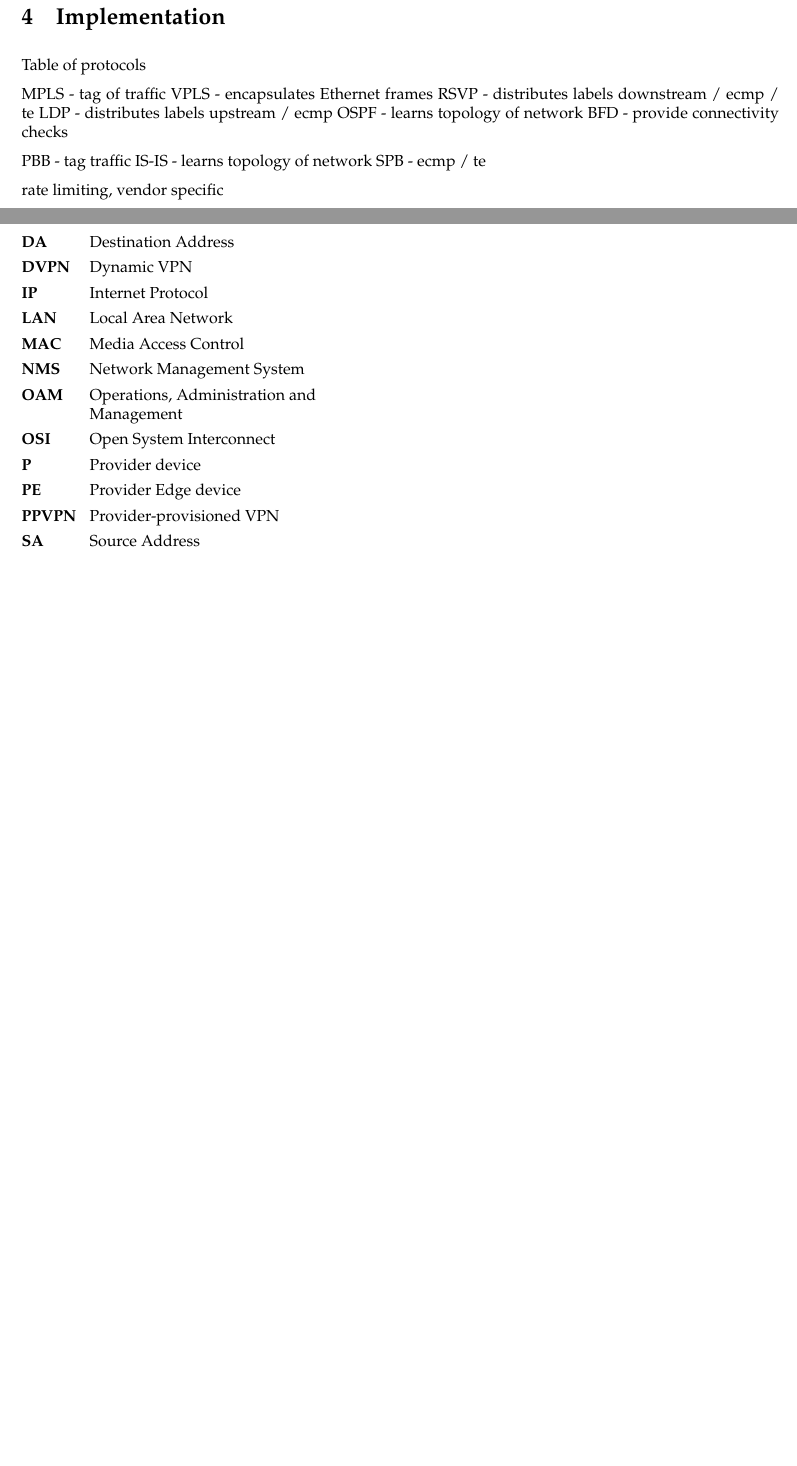
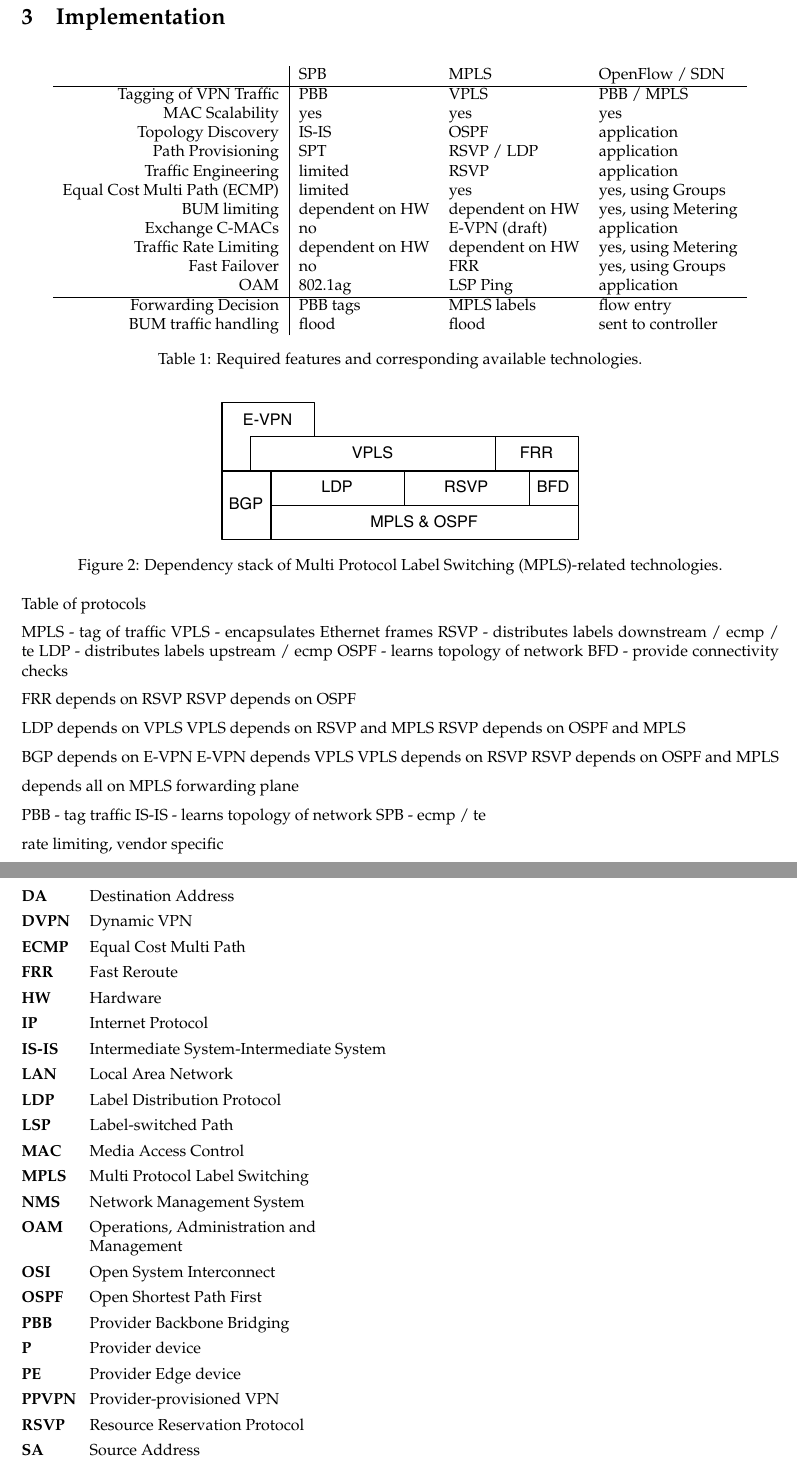
Before and after one commit to michielappelman/rp2-openflow, a LaTeX document (report/report.tex, which reads report/content/implementation.tex, report/data/acronyms.tex): two parts of pages 10 and 13 of 15, joined at a grey line, cut so that both start at the same text, the shorter picture padded with empty space. Compiled offline with pdfLaTeX.

Commit message:
made a start on the implementation with some graphics

```diff
--- a/report/content/implementation.tex
+++ b/report/content/implementation.tex
@@ -1,5 +1,38 @@
 \section{Implementation} % (fold)
 \label{sec:implementation}
+
+
+\begin{table}[h]
+	\centering
+	\begin{tabular}{r|lll}
+	 & \acs{spb} & \acs{mpls} & OpenFlow / \acs{sdn}\\
+	\hline
+	Tagging of VPN Traffic & \acs{pbb} & \acs{vpls} & \acs{pbb} / \acs{mpls}\\
+	MAC Scalability & yes & yes & yes\\
+	Topology Discovery & \acs{isis} & \acs{ospf} & application\\
+	Path Provisioning & \acs{spt} & \acs{rsvp} / \acs{ldp} & application\\
+	Traffic Engineering & limited & \acs{rsvp} & application\\
+	\ac{ecmp} & limited & yes & yes, using Groups\\
+	\ac{bum} limiting & dependent on \acs{hw} & dependent on \acs{hw} & yes, using Metering\\
+	Exchange \acsp{cmac} & no & E-VPN (draft) & application\\
+	Traffic Rate Limiting & dependent on \acs{hw} & dependent on \acs{hw} & yes, using Metering\\
+	Fast Failover & no & \acs{frr} & yes, using Groups\\
+	\acs{oam} & 802.1ag & \acs{lsp} Ping & application\\
+	\hline
+	Forwarding Decision & \acs{pbb} tags & \acs{mpls} labels & flow entry \\
+	\ac{bum} traffic handling & flood & flood & sent to controller\\
+	\end{tabular}
+	\caption{Required features and corresponding available technologies.}
+	\label{tb:reqs}
+\end{table}
+
+
+\begin{figure}[!h]
+	\centering
+	\includegraphics[width=8cm]{./includes/mpls-stack.pdf}
+	\caption{Dependency stack of \ac{mpls}-related technologies.}
+	\label{fig:mpls-stack}
+\end{figure}
 
 Table of protocols
 
@@ -9,6 +42,20 @@ RSVP - distributes labels downstream / ecmp / te
 LDP - distributes labels upstream / ecmp
 OSPF - learns topology of network
 BFD - provide connectivity checks
+
+FRR depends on RSVP
+RSVP depends on OSPF
+
+LDP depends on VPLS
+VPLS depends on RSVP and MPLS
+RSVP depends on OSPF and MPLS
+
+BGP depends on E-VPN
+E-VPN depends VPLS
+VPLS depends on RSVP
+RSVP depends on OSPF and MPLS
+
+depends all on MPLS forwarding plane
 
 PBB - tag traffic
 IS-IS - learns topology of network
--- a/report/data/acronyms.tex
+++ b/report/data/acronyms.tex
@@ -22,6 +22,7 @@
 	\acro{fpga}[\acrstyle{fpga}]{\expstyle{Field Programmable Gate Array}}
 	\acro{frr}[\acrstyle{frr}]{\expstyle{Fast Reroute}}
 	\acro{gmpls}[\acrstyle{gmpls}]{\expstyle{Generalized \acs{mpls}}}
+	\acro{hw}[\acrstyle{hw}]{\expstyle{Hardware}}
 	\acro{icmp}[\acrstyle{icmp}]{\expstyle{Internet Control Message Protocol}}
 	\acro{ieee}[\acrstyle{ieee}]{\expstyle{Institute of Electrical and Electronics Engineers}}
 	\acro{ietf}[\acrstyle{ietf}]{\expstyle{Internet Engineering Task Force}}
@@ -32,6 +33,7 @@
 	\acro{itut}[\acrstyle{itu-t}]{\expstyle{International Telecommunication Union - Technology}}
 	\acro{lan}[\acrstyle{lan}]{\expstyle{Local Area Network}}
 	\acro{ldp}[\acrstyle{ldp}]{\expstyle{Label Distribution Protocol}}
+	\acro{lsp}[\acrstyle{lsp}]{\expstyle{Label-switched Path}}
 	\acro{mac}[\acrstyle{mac}]{\expstyle{Media Access Control}}
 	\acro{mef}[\acrstyle{mef}]{\expstyle{Metro Ethernet Forum}}
 	\acro{mpls}[\acrstyle{mpls}]{\expstyle{Multi Protocol Label Switching}}
```
Also changed, not shown: report/content/dvpns.tex (+5 -4 lines), report/includes/mpls-stack.pdf (added), report/report.pdf, 1 other file.
